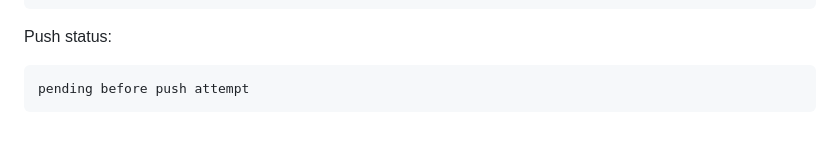
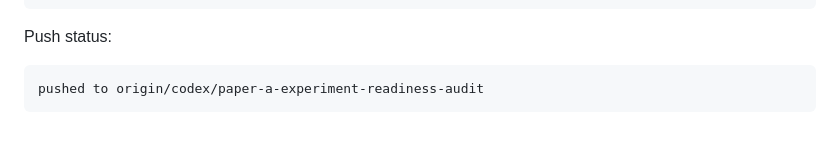
Before and after one commit to siwenLiu67/RG-ALNS, a Markdown page: docs/paper_a_experiment_readiness_audit.md, the part around the change. Rendered like a GitHub page.

Commit message:
docs: record Paper A audit push status

````diff
--- a/docs/paper_a_experiment_readiness_audit.md
+++ b/docs/paper_a_experiment_readiness_audit.md
@@ -1114,5 +1114,5 @@ Commit hash:
 Push status:
 
 ```text
-pending before push attempt
+pushed to origin/codex/paper-a-experiment-readiness-audit
 ```
````
